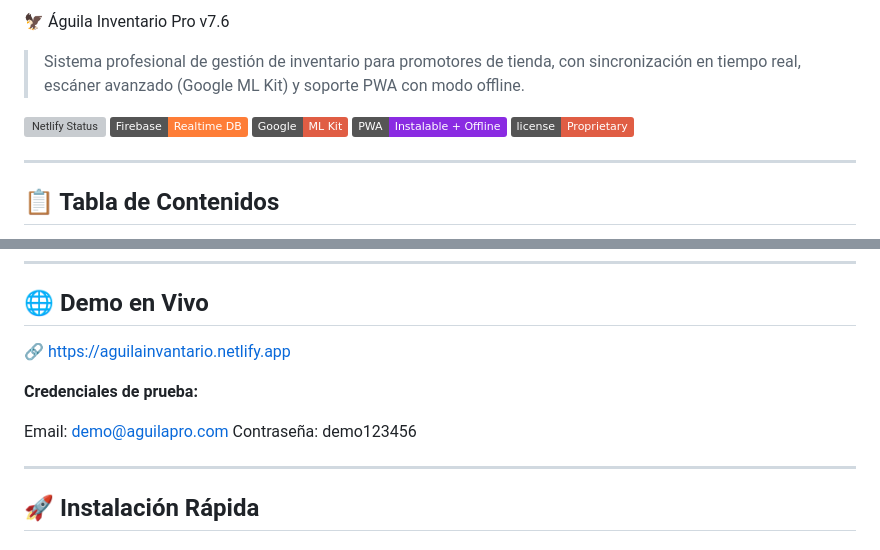
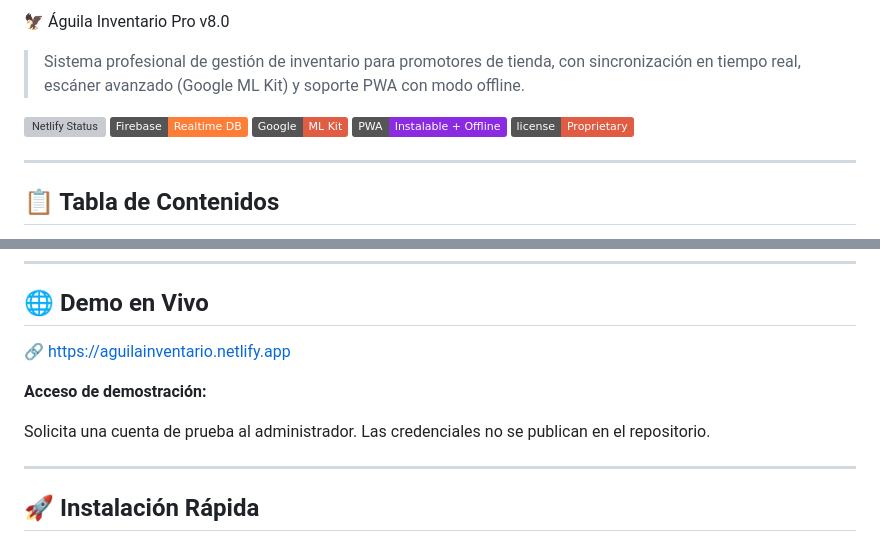
Before and after one commit to chivas11estar-ui/Aguila-inventario-pro, a Markdown page: README.md, 2 parts joined by grey strips. Drawn GitHub-style; badges without logos; grey boxes are pictures that could not be loaded.

Commit message:
docs: remove public demo credentials from README

```diff
--- a/README.md
+++ b/README.md
@@ -1,4 +1,4 @@
-🦅 Águila Inventario Pro v7.6
+🦅 Águila Inventario Pro v8.0
 
 > Sistema profesional de gestión de inventario para promotores de tienda, con sincronización en tiempo real, escáner avanzado (Google ML Kit) y soporte PWA con modo offline.
 
@@ -85,11 +85,11 @@
 ---
 
 ## 🌐 Demo en Vivo
-🔗 https://aguilainvantario.netlify.app
+🔗 https://aguilainventario.netlify.app
 
-**Credenciales de prueba:**
+**Acceso de demostración:**
 
-Email: demo@aguilapro.com Contraseña: demo123456
+Solicita una cuenta de prueba al administrador. Las credenciales no se publican en el repositorio.
 
 ---
 
```
Also changed, not shown: other parts of README.md (+1 -1 lines).
